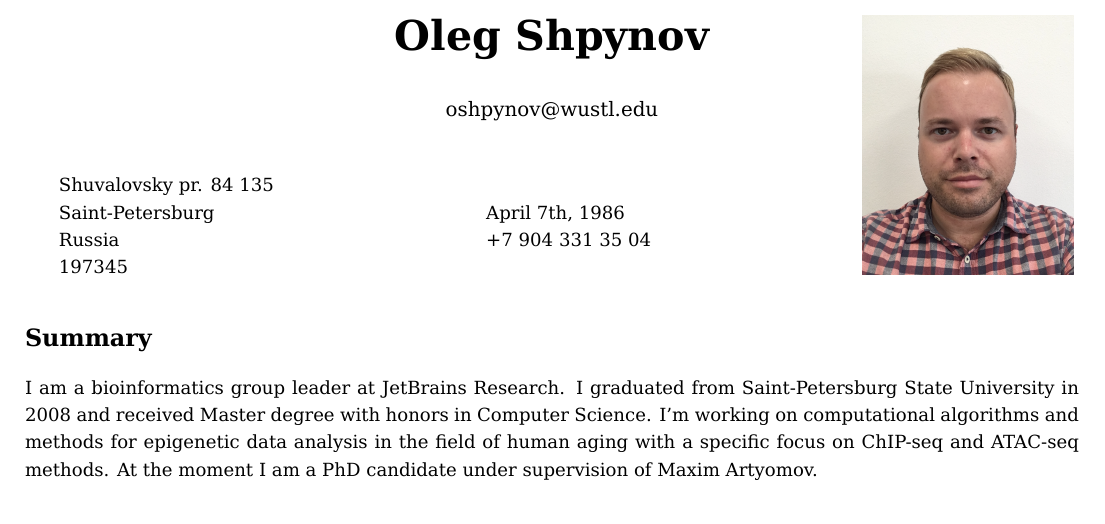
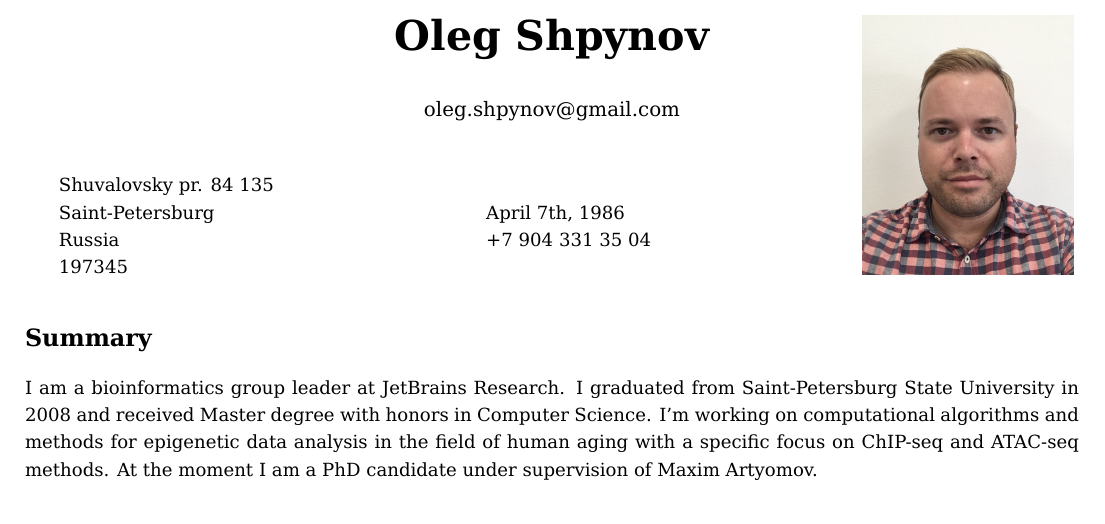
Before and after one commit to olegs/CV, a LaTeX CV (academic_cv.tex): part of page 1 of 3, cut so that both start at the same text. Compiled offline with XeLaTeX.

Commit message:
Updated email

```diff
--- a/academic_cv.tex
+++ b/academic_cv.tex
@@ -19,7 +19,7 @@
  \usepackage[none]{hyphenat}
 
 \title{\bfseries\Huge Oleg Shpynov}
-\author{oshpynov@wustl.edu}
+\author{oleg.shpynov@gmail.com}
 \date{}
 
 \definecolor{lightgray}{gray}{0.8}
```
Also changed, not shown: academic_cv.pdf.
